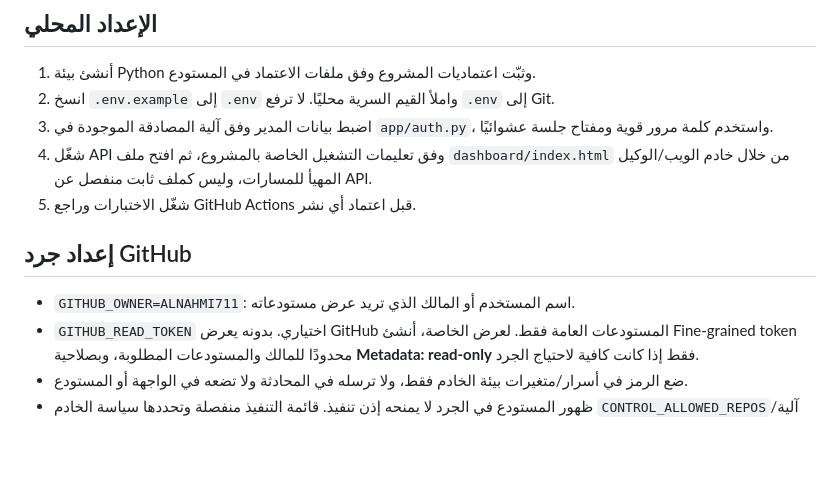
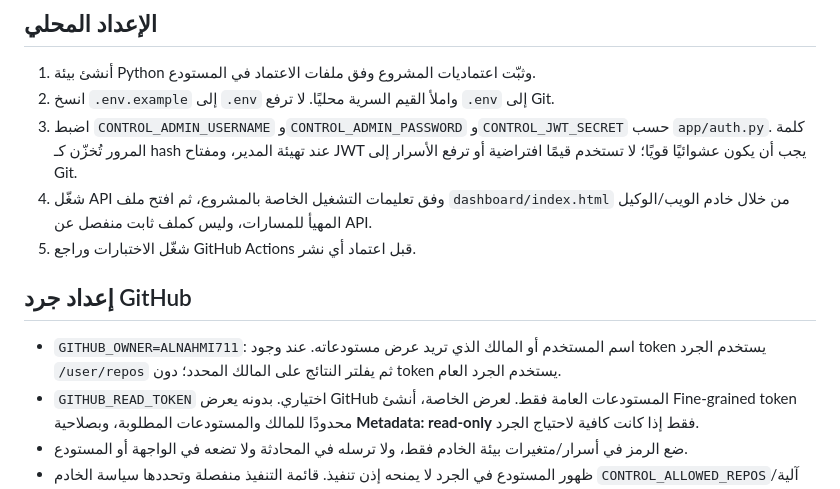
Before and after one commit to ALNAHMI711/sp, a Markdown page: README.md, the part around the change. GitHub-like rendering; blank space fills up the shorter version.

Commit message:
docs(auth): document actual admin and JWT environment variables

```diff
--- a/README.md
+++ b/README.md
@@ -15,13 +15,13 @@
 
 1. أنشئ بيئة Python وثبّت اعتماديات المشروع وفق ملفات الاعتماد في المستودع.
 2. انسخ `.env.example` إلى `.env` واملأ القيم السرية محليًا. لا ترفع `.env` إلى Git.
-3. اضبط بيانات المدير وفق آلية المصادقة الموجودة في `app/auth.py`، واستخدم كلمة مرور قوية ومفتاح جلسة عشوائيًا.
+3. اضبط `CONTROL_ADMIN_USERNAME` و`CONTROL_ADMIN_PASSWORD` و`CONTROL_JWT_SECRET` حسب `app/auth.py`. كلمة المرور تُخزّن كـ hash عند تهيئة المدير، ومفتاح JWT يجب أن يكون عشوائيًا قويًا؛ لا تستخدم قيمًا افتراضية أو ترفع الأسرار إلى Git.
 4. شغّل API وفق تعليمات التشغيل الخاصة بالمشروع، ثم افتح ملف `dashboard/index.html` من خلال خادم الويب/الوكيل المهيأ للمسارات، وليس كملف ثابت منفصل عن API.
 5. شغّل الاختبارات وراجع GitHub Actions قبل اعتماد أي نشر.
 
 ## إعداد جرد GitHub
 
-- `GITHUB_OWNER=ALNAHMI711`: اسم المستخدم أو المالك الذي تريد عرض مستودعاته.
+- `GITHUB_OWNER=ALNAHMI711`: اسم المستخدم أو المالك الذي تريد عرض مستودعاته. عند وجود token يستخدم الجرد `/user/repos` ثم يفلتر النتائج على المالك المحدد؛ دون token يستخدم الجرد العام.
 - `GITHUB_READ_TOKEN` اختياري. بدونه يعرض GitHub المستودعات العامة فقط. لعرض الخاصة، أنشئ Fine-grained token محدودًا للمالك والمستودعات المطلوبة، وبصلاحية **Metadata: read-only** فقط إذا كانت كافية لاحتياج الجرد.
 - ضع الرمز في أسرار/متغيرات بيئة الخادم فقط، ولا ترسله في المحادثة ولا تضعه في الواجهة أو المستودع.
 - ظهور المستودع في الجرد لا يمنحه إذن تنفيذ. قائمة التنفيذ منفصلة وتحددها سياسة الخادم `CONTROL_ALLOWED_REPOS`/آلية `approved_repositories()`.
```
